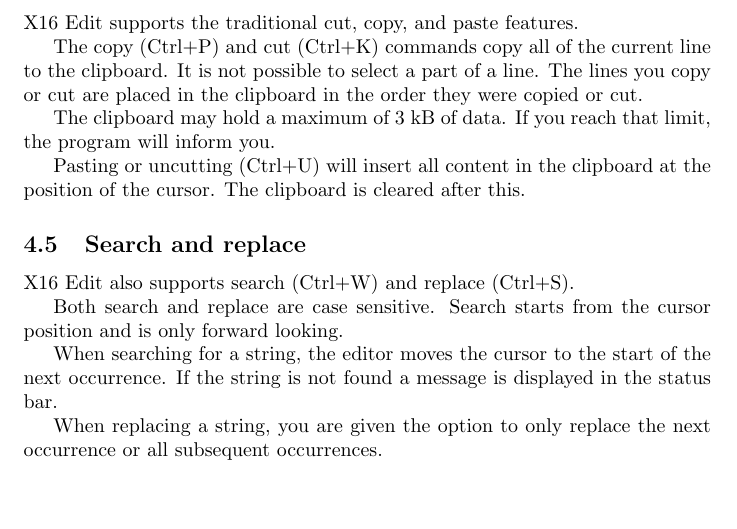
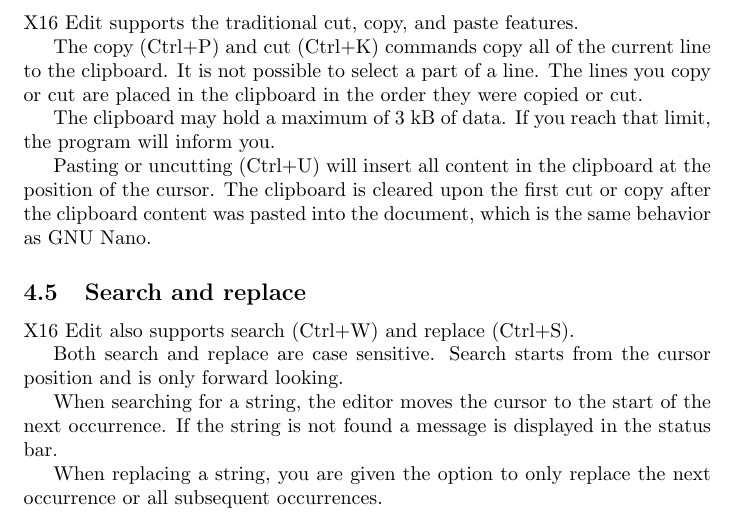
Before and after one commit to stefan-b-jakobsson/x16-edit, a LaTeX document (docs/manual.tex): part of page 6 of 12, cut so that both start at the same text, the shorter picture padded with empty space. Compiled offline with pdfLaTeX.

Commit message:
Updated manual

```diff
--- a/docs/manual.tex
+++ b/docs/manual.tex
@@ -231,7 +231,8 @@
         The clipboard may hold a maximum of 3 kB of data. If you reach that limit, the program will inform you.
 
         Pasting or uncutting (Ctrl+U) will insert all content in the clipboard at the position of the cursor. The clipboard
-        is cleared after this.
+        is cleared upon the first cut or copy after the clipboard content was pasted into the document, which is the
+        same behavior as GNU Nano.
 
     \subsection{Search and replace}
 
```
